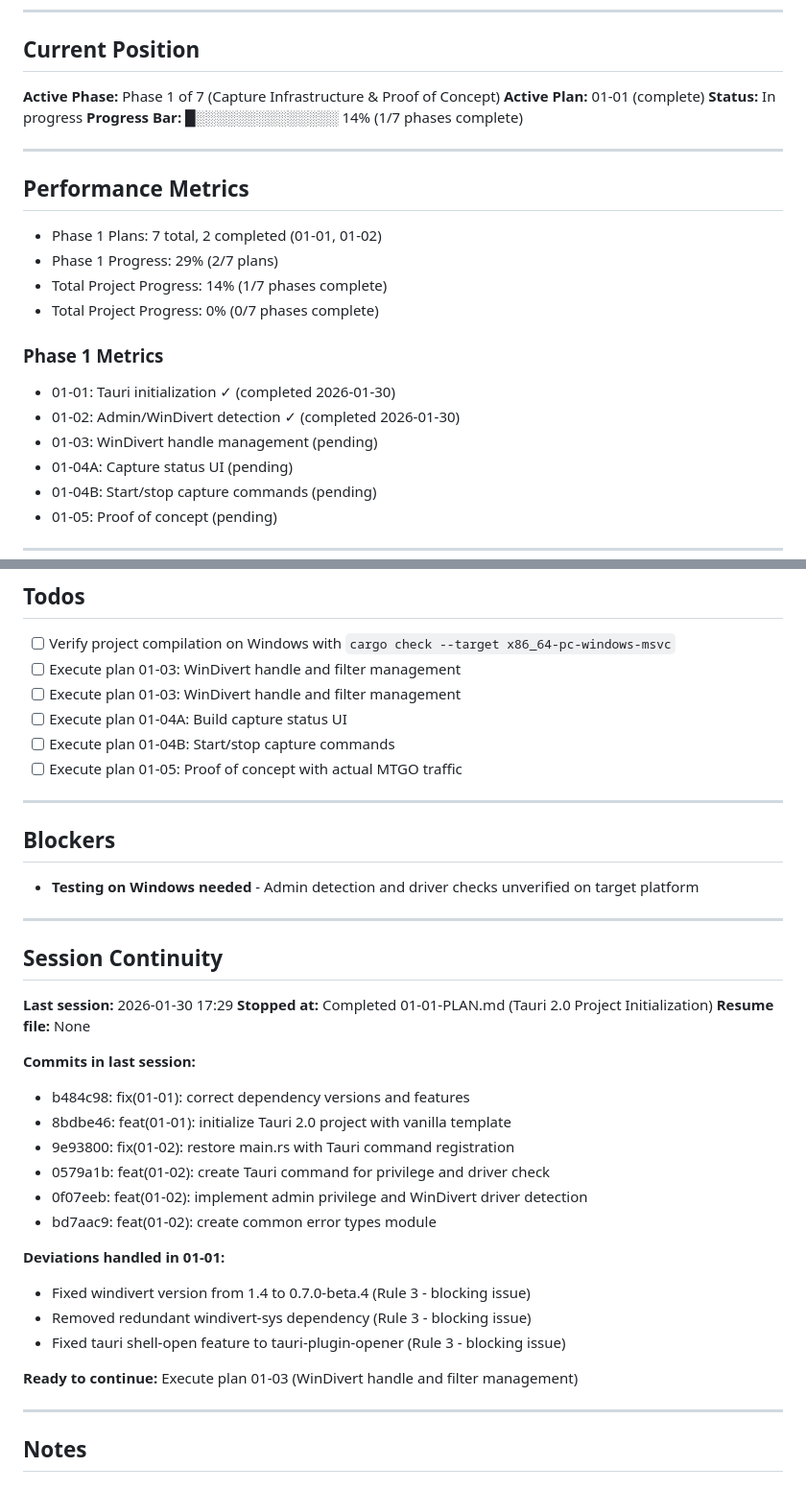
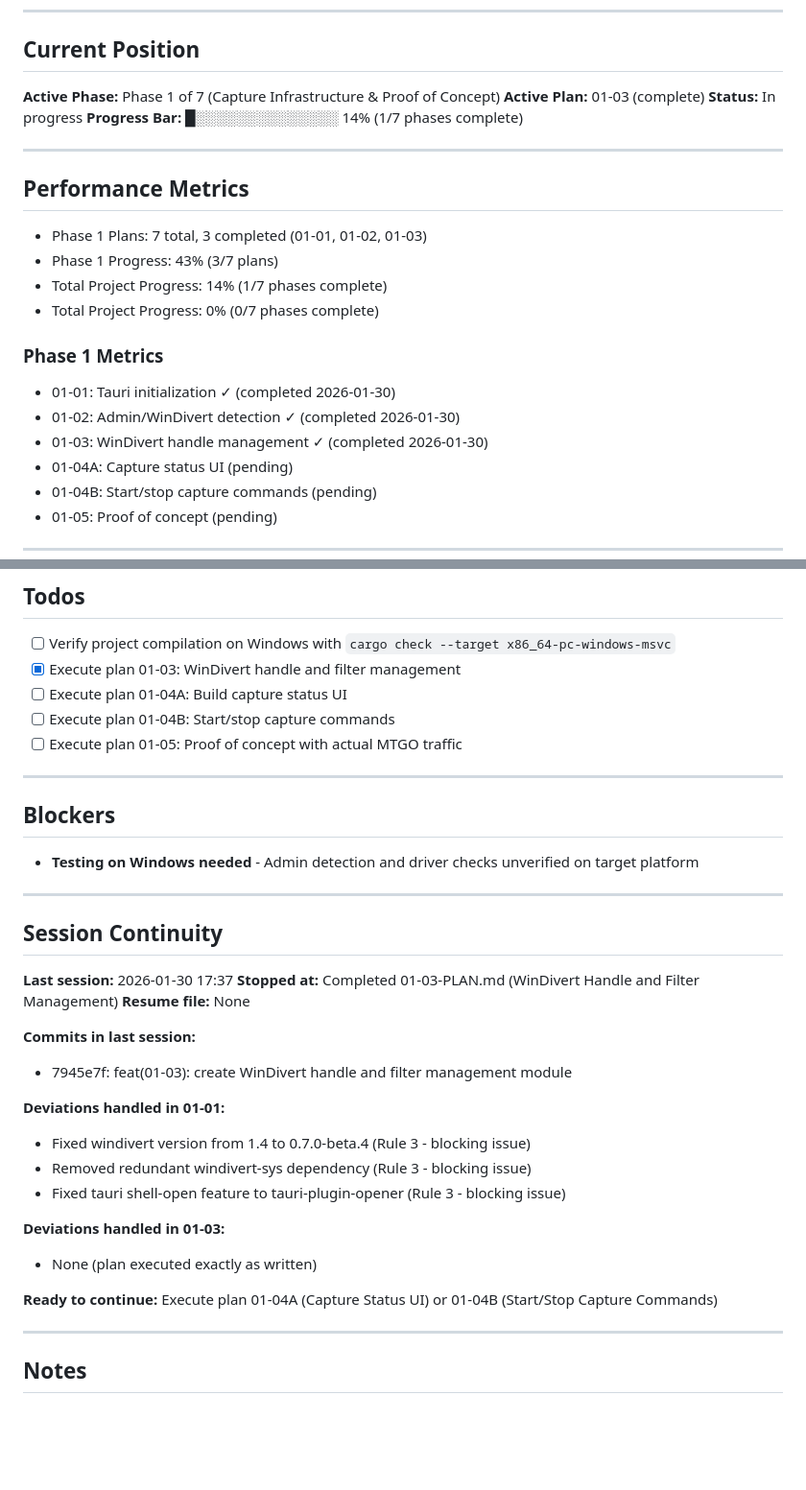
Before and after one commit to talf301/modo-reps, a Markdown page: .planning/STATE.md, 2 parts joined by grey strips. Shown at 96% size. Drawn GitHub-style; blank space fills up the shorter version.

Commit message:
docs(01-03): complete WinDivert handle and filter management plan
Tasks completed: 3/3
- Task 1: Define MTGO traffic filter and create WinDivert handle
- Task 2: Implement handle cleanup on shutdown
- Task 3: Add filter analysis task for BPF refinement

SUMMARY: .planning/phases/01-capture-infrastructure-proof-of-concept/01-03-SUMMARY.md
STATE: .planning/STATE.md

Duration: 4 minutes 1 second
Commit: 7945e7f

```diff
--- a/.planning/STATE.md
+++ b/.planning/STATE.md
@@ -28,7 +28,7 @@ Windows-only desktop application (MTGO is Windows-only).
 ## Current Position
 
 **Active Phase:** Phase 1 of 7 (Capture Infrastructure & Proof of Concept)
-**Active Plan:** 01-01 (complete)
+**Active Plan:** 01-03 (complete)
 **Status:** In progress
 **Progress Bar:** █░░░░░░░░░░░░░░ 14% (1/7 phases complete)
 
@@ -36,8 +36,8 @@ Windows-only desktop application (MTGO is Windows-only).
 
 ## Performance Metrics
 
-- Phase 1 Plans: 7 total, 2 completed (01-01, 01-02)
-- Phase 1 Progress: 29% (2/7 plans)
+- Phase 1 Plans: 7 total, 3 completed (01-01, 01-02, 01-03)
+- Phase 1 Progress: 43% (3/7 plans)
 - Total Project Progress: 14% (1/7 phases complete)
 - Total Project Progress: 0% (0/7 phases complete)
 
@@ -45,7 +45,7 @@ Windows-only desktop application (MTGO is Windows-only).
 
 - 01-01: Tauri initialization ✓ (completed 2026-01-30)
 - 01-02: Admin/WinDivert detection ✓ (completed 2026-01-30)
-- 01-03: WinDivert handle management (pending)
+- 01-03: WinDivert handle management ✓ (completed 2026-01-30)
 - 01-04A: Capture status UI (pending)
 - 01-04B: Start/stop capture commands (pending)
 - 01-05: Proof of concept (pending)
@@ -114,8 +114,7 @@ Phase 7: Advanced Features (MTGOSDK integration, advanced analytics)
 ## Todos
 
 - [ ] Verify project compilation on Windows with `cargo check --target x86_64-pc-windows-msvc`
-- [ ] Execute plan 01-03: WinDivert handle and filter management
-- [ ] Execute plan 01-03: WinDivert handle and filter management
+- [x] Execute plan 01-03: WinDivert handle and filter management
 - [ ] Execute plan 01-04A: Build capture status UI
 - [ ] Execute plan 01-04B: Start/stop capture commands
 - [ ] Execute plan 01-05: Proof of concept with actual MTGO traffic
@@ -130,24 +129,22 @@ Phase 7: Advanced Features (MTGOSDK integration, advanced analytics)
 
 ## Session Continuity
 
-**Last session:** 2026-01-30 17:29
-**Stopped at:** Completed 01-01-PLAN.md (Tauri 2.0 Project Initialization)
+**Last session:** 2026-01-30 17:37
+**Stopped at:** Completed 01-03-PLAN.md (WinDivert Handle and Filter Management)
 **Resume file:** None
 
 **Commits in last session:**
-- b484c98: fix(01-01): correct dependency versions and features
-- 8bdbe46: feat(01-01): initialize Tauri 2.0 project with vanilla template
-- 9e93800: fix(01-02): restore main.rs with Tauri command registration
-- 0579a1b: feat(01-02): create Tauri command for privilege and driver check
-- 0f07eeb: feat(01-02): implement admin privilege and WinDivert driver detection
-- bd7aac9: feat(01-02): create common error types module
+- 7945e7f: feat(01-03): create WinDivert handle and filter management module
 
 **Deviations handled in 01-01:**
 - Fixed windivert version from 1.4 to 0.7.0-beta.4 (Rule 3 - blocking issue)
 - Removed redundant windivert-sys dependency (Rule 3 - blocking issue)
 - Fixed tauri shell-open feature to tauri-plugin-opener (Rule 3 - blocking issue)
 
-**Ready to continue:** Execute plan 01-03 (WinDivert handle and filter management)
+**Deviations handled in 01-03:**
+- None (plan executed exactly as written)
+
+**Ready to continue:** Execute plan 01-04A (Capture Status UI) or 01-04B (Start/Stop Capture Commands)
 
 ---
 
```
Also changed, not shown: other parts of .planning/STATE.md (+1 -1 lines), 1 other file.
